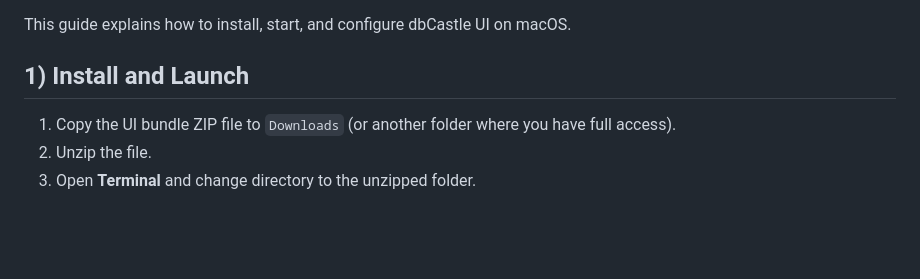
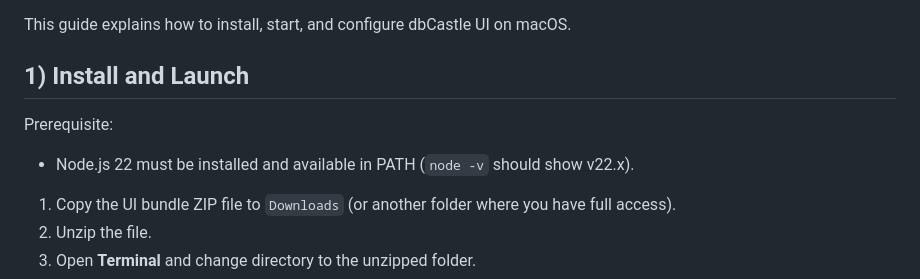
Before and after one commit to sangram2093/gcp_migration, a Markdown page: RUNBOOK_MAC.md, the part around the change. Drawn GitHub-style; blank space fills up the shorter version.

```diff
--- a/RUNBOOK_MAC.md
+++ b/RUNBOOK_MAC.md
@@ -3,6 +3,9 @@
 This guide explains how to install, start, and configure dbCastle UI on macOS.
 
 ## 1) Install and Launch
+
+Prerequisite:
+- Node.js 22 must be installed and available in PATH (`node -v` should show v22.x).
 
 1. Copy the UI bundle ZIP file to `Downloads` (or another folder where you have full access).
 2. Unzip the file.
```
